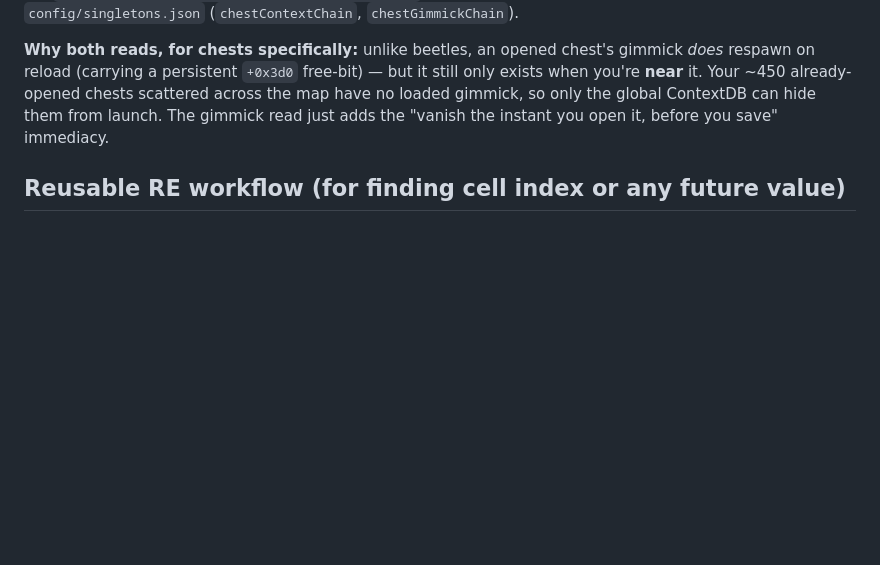
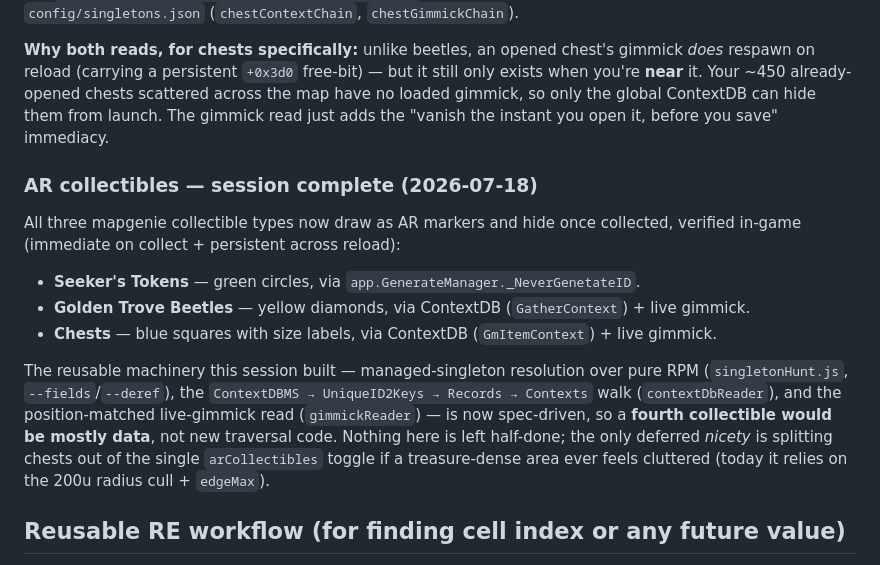
Before and after one commit to frostmx/dd2-map, a Markdown page: FINDINGS.md, the part around the change. Drawn GitHub-style; blank space fills up the shorter version.

Commit message:
FINDINGS: mark AR collectibles session complete (tokens+beetles+chests)
Co-Authored-By: Claude Sonnet 5 <noreply@anthropic.com>
Claude-Session: https://claude.ai/code/session_01FvyYREGpJhsNsCsJPy2tRy

```diff
--- a/FINDINGS.md
+++ b/FINDINGS.md
@@ -1511,6 +1511,23 @@ you're **near** it. Your ~450 already-opened chests scattered across the map hav
 gimmick, so only the global ContextDB can hide them from launch. The gimmick read just adds
 the "vanish the instant you open it, before you save" immediacy.
 
+### AR collectibles — session complete (2026-07-18)
+
+All three mapgenie collectible types now draw as AR markers and hide once collected, verified
+in-game (immediate on collect + persistent across reload):
+
+- **Seeker's Tokens** — green circles, via `app.GenerateManager._NeverGenetateID`.
+- **Golden Trove Beetles** — yellow diamonds, via ContextDB (`GatherContext`) + live gimmick.
+- **Chests** — blue squares with size labels, via ContextDB (`GmItemContext`) + live gimmick.
+
+The reusable machinery this session built — managed-singleton resolution over pure RPM
+(`singletonHunt.js`, `--fields`/`--deref`), the `ContextDBMS → UniqueID2Keys → Records →
+Contexts` walk (`contextDbReader`), and the position-matched live-gimmick read
+(`gimmickReader`) — is now spec-driven, so a **fourth collectible would be mostly data**, not
+new traversal code. Nothing here is left half-done; the only deferred *nicety* is splitting
+chests out of the single `arCollectibles` toggle if a treasure-dense area ever feels cluttered
+(today it relies on the 200u radius cull + `edgeMax`).
+
 ## Reusable RE workflow (for finding cell index or any future value)
 1. Value-scan for candidates; discriminate with camera-rotation (unchanged) +
    jump (height up/down) + movement (changed) filters. Tools: `tools/scanner.js`
```
